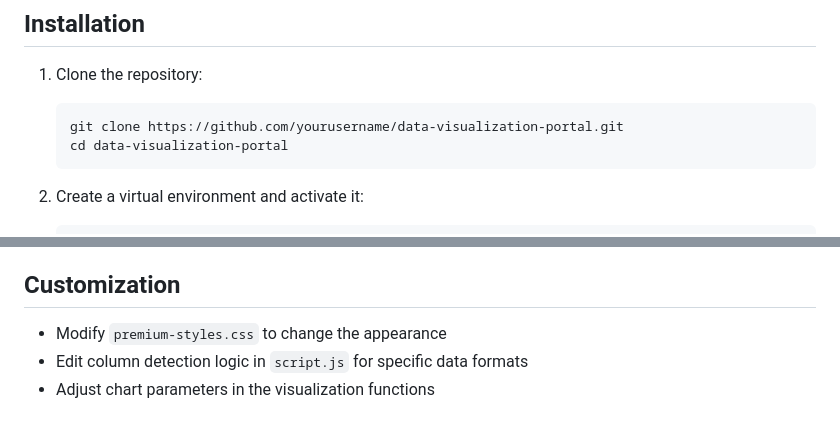
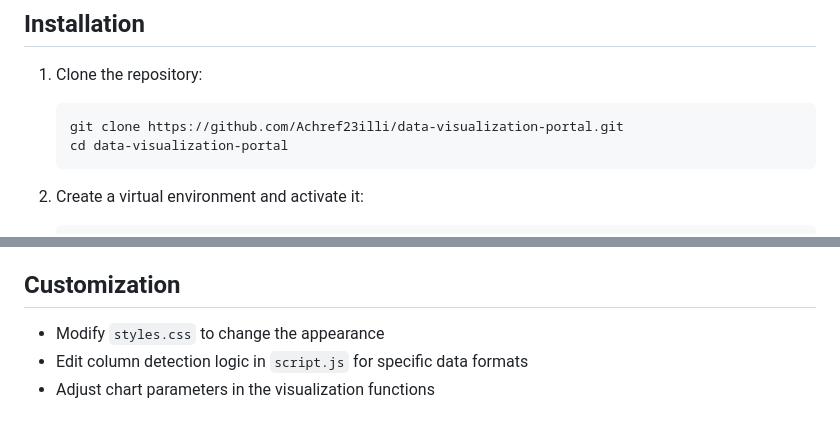
Before and after one commit to Achref23illi/data-visualization-portal, a Markdown page: README.md, 2 parts joined by grey strips. Rendered like a GitHub page.

````diff
--- a/README.md
+++ b/README.md
@@ -50,7 +50,7 @@ data_visualization_portal/
 
 1. Clone the repository:
    ```
-   git clone https://github.com/yourusername/data-visualization-portal.git
+   git clone https://github.com/Achref23illi/data-visualization-portal.git
    cd data-visualization-portal
    ```
 
@@ -100,7 +100,7 @@ data_visualization_portal/
 
 ## Customization
 
-- Modify `premium-styles.css` to change the appearance
+- Modify `styles.css` to change the appearance
 - Edit column detection logic in `script.js` for specific data formats
 - Adjust chart parameters in the visualization functions
 
````
